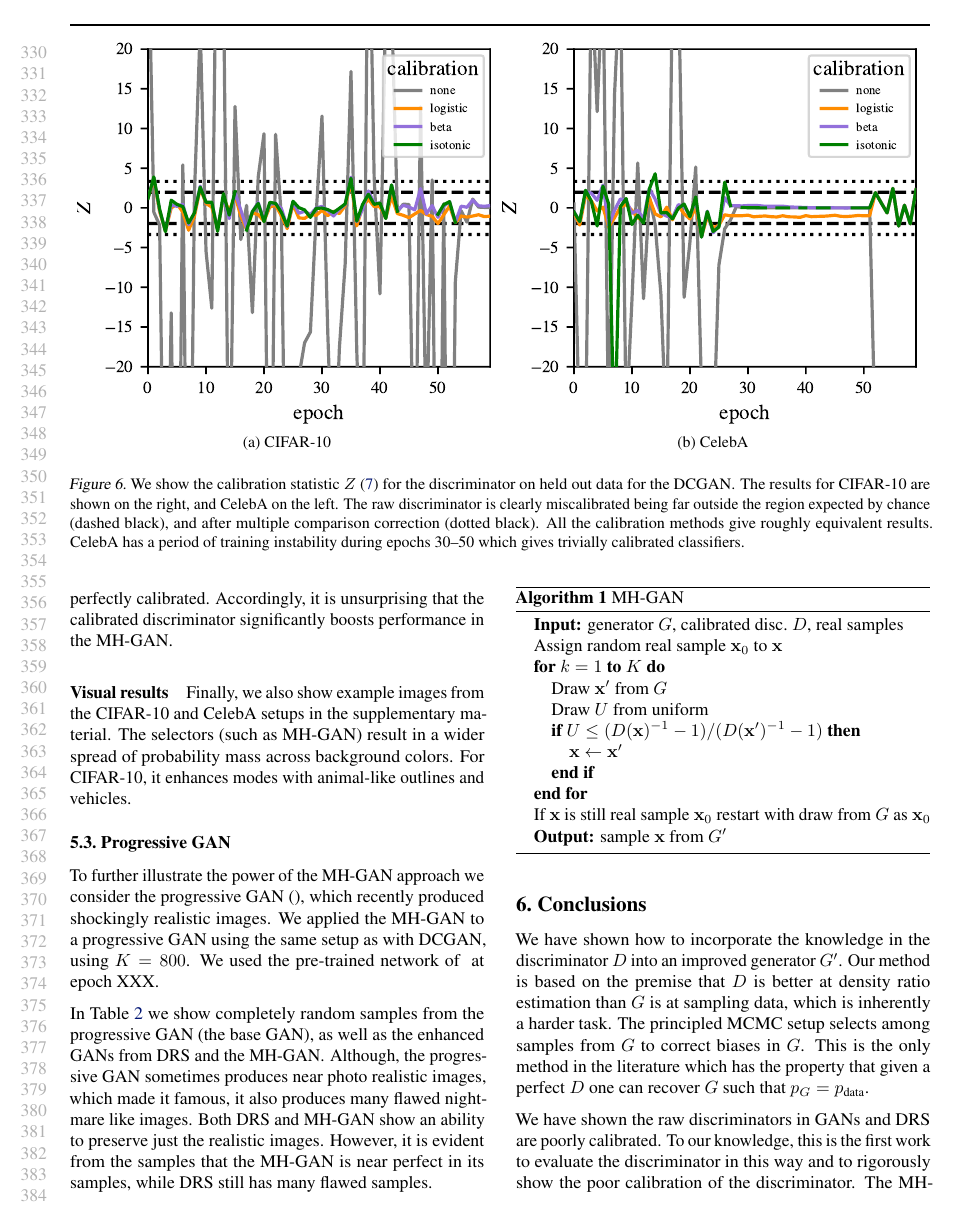
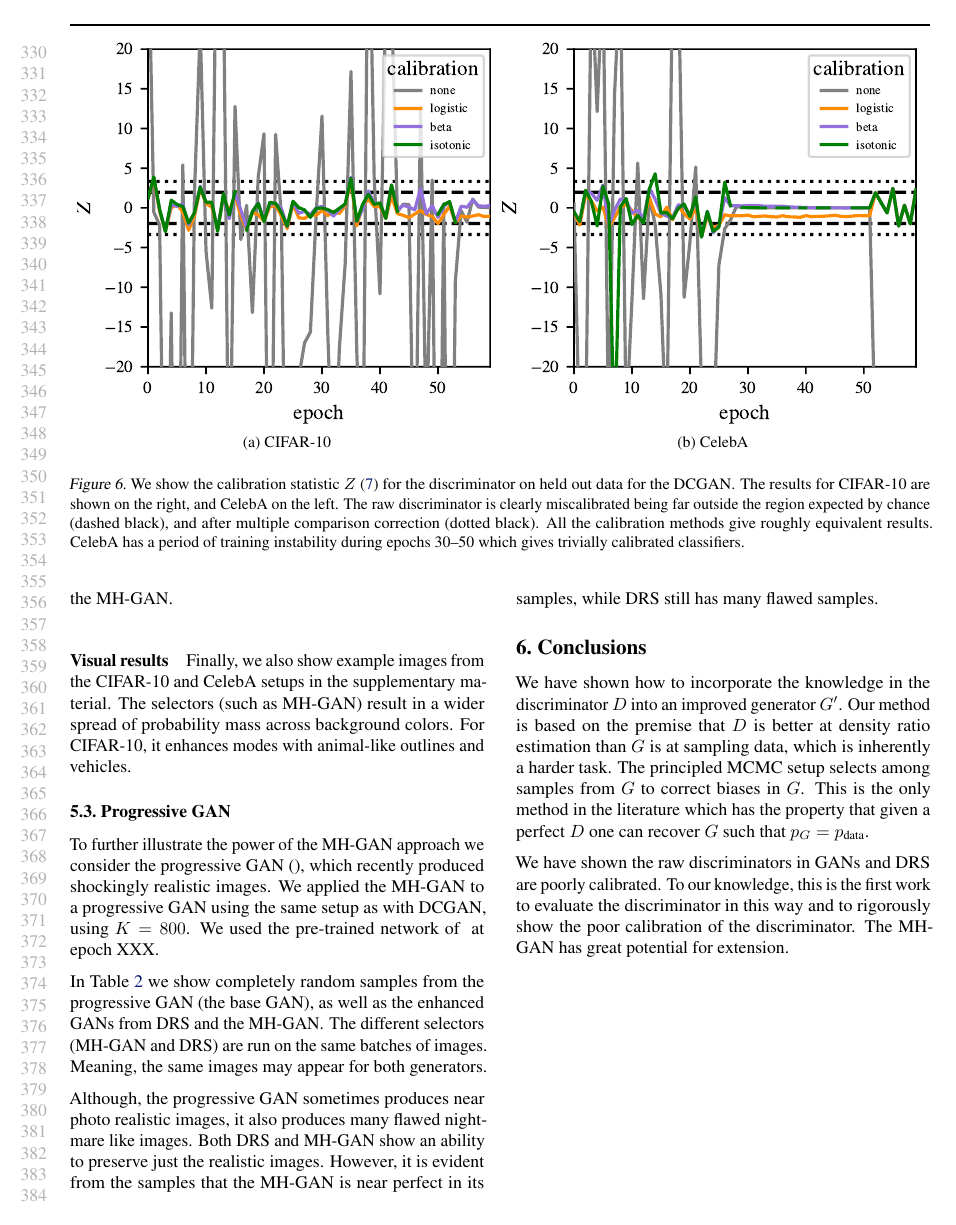
Before and after one commit to rdturnermtl/mhgan_tex, a LaTeX paper (mhgan.tex): page 7 of 10 before the commit and page 7 of 9 after it. Compiled offline with pdfLaTeX.

Commit message:
cleaning up layout

```diff
--- a/mhgan.tex
+++ b/mhgan.tex
@@ -388,27 +392,12 @@ We applied the MH-GAN to a progressive GAN using the same setup as with DCGAN, u
 We used the pre-trained network of~\citet{} at epoch XXX.  % TODO fill in
 
 In Table~\ref{tbl:pgan} we show completely random samples from the progressive GAN (the base GAN), as well as the enhanced GANs from DRS and the MH-GAN\@.
-Although, the progressive GAN sometimes produces near photo realistic images, which made it famous, it also produces many flawed nightmare like images.
+The different selectors (MH-GAN and DRS) are run on the same batches of images.
+Meaning, the same images may appear for both generators.
+
+Although, the progressive GAN sometimes produces near photo realistic images, it also produces many flawed nightmare like images.
 Both DRS and MH-GAN show an ability to preserve just the realistic images.
 However, it is evident from the samples that the MH-GAN is near perfect in its samples, while DRS still has many flawed samples.
-
-\begin{algorithm}[tb]
-   \caption{MH-GAN}
-   \label{alg:mhgan}
-\begin{algorithmic}
-   \STATE {\bfseries Input:} generator $G$, calibrated disc.~$D$, real samples
-   \STATE Assign random real sample $\vec x_0$ to $\vec x$
-   \FOR{$k=1$ {\bfseries to} $K$}
-   \STATE Draw $\vec x'$ from $G$
-   \STATE Draw $U$ from uniform
-   \IF{\smash{$U \leq (D(\vec x)^{-1} - 1) / (D(\vec x')^{-1} - 1)$}}
-   \STATE $\vec x \leftarrow \vec x'$
-   \ENDIF
-   \ENDFOR
-   \STATE If $\vec x$ is still real sample $\vec x_0$ restart with draw from $G$ as $\vec x_0$
-   \STATE {\bfseries Output:} sample $\vec x$ from $G'$
-\end{algorithmic}
-\end{algorithm}
 
 \section{Conclusions}
 \label{sec:conclusions}
```
Also changed, not shown: mhgan.tex (12 more changed lines).
